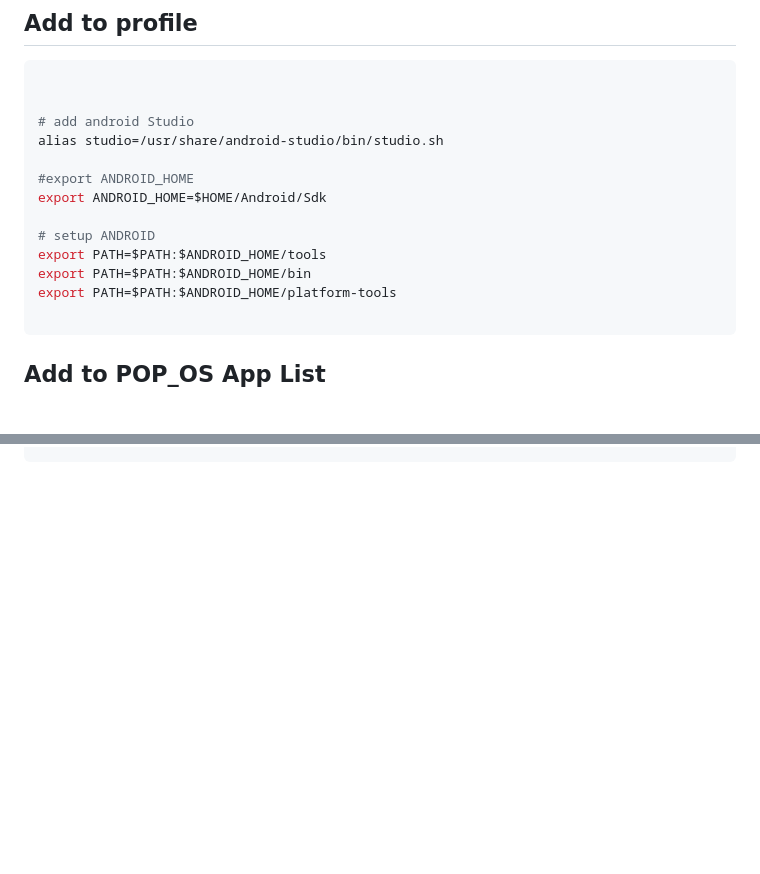
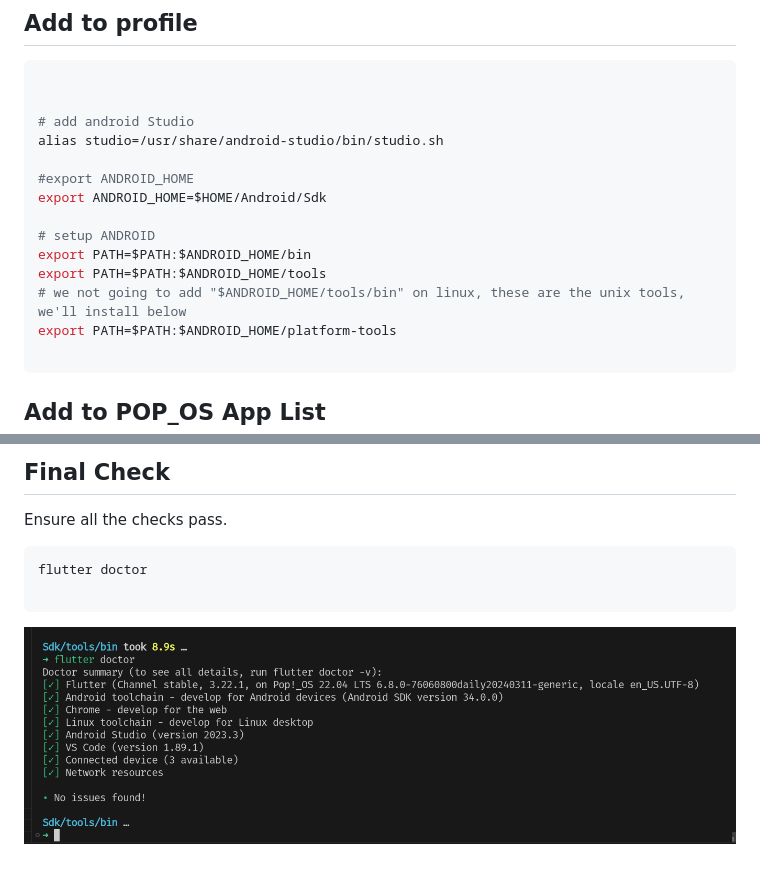
Before and after one commit to ChrisTowles/dotfiles, a Markdown page: docs/apps/andriod-studio.md, 2 parts joined by grey strips. GitHub-like rendering; pictures changed too: docs/images/flutter-doctor-final-check.png (added); blank space fills up the shorter version.

Commit message:
chore: more android hell

````diff
--- a/docs/apps/andriod-studio.md
+++ b/docs/apps/andriod-studio.md
@@ -48,8 +48,9 @@ alias studio=/usr/share/android-studio/bin/studio.sh
 export ANDROID_HOME=$HOME/Android/Sdk
 
 # setup ANDROID
+export PATH=$PATH:$ANDROID_HOME/bin
 export PATH=$PATH:$ANDROID_HOME/tools
-export PATH=$PATH:$ANDROID_HOME/bin
+# we not going to add "$ANDROID_HOME/tools/bin" on linux, these are the unix tools, we'll install below
 export PATH=$PATH:$ANDROID_HOME/platform-tools
 
 ```
@@ -133,0 +210,10 @@ flutter
+## Final Check
+
+Ensure all the checks pass.
+
+```bash
+flutter doctor
+
+```
+
+![](../images/flutter-doctor-final-check.png)
````
Also changed, not shown: other parts of docs/apps/andriod-studio.md (+75 -0 lines), docs/images/android-cmd-tool-install.png (added).
